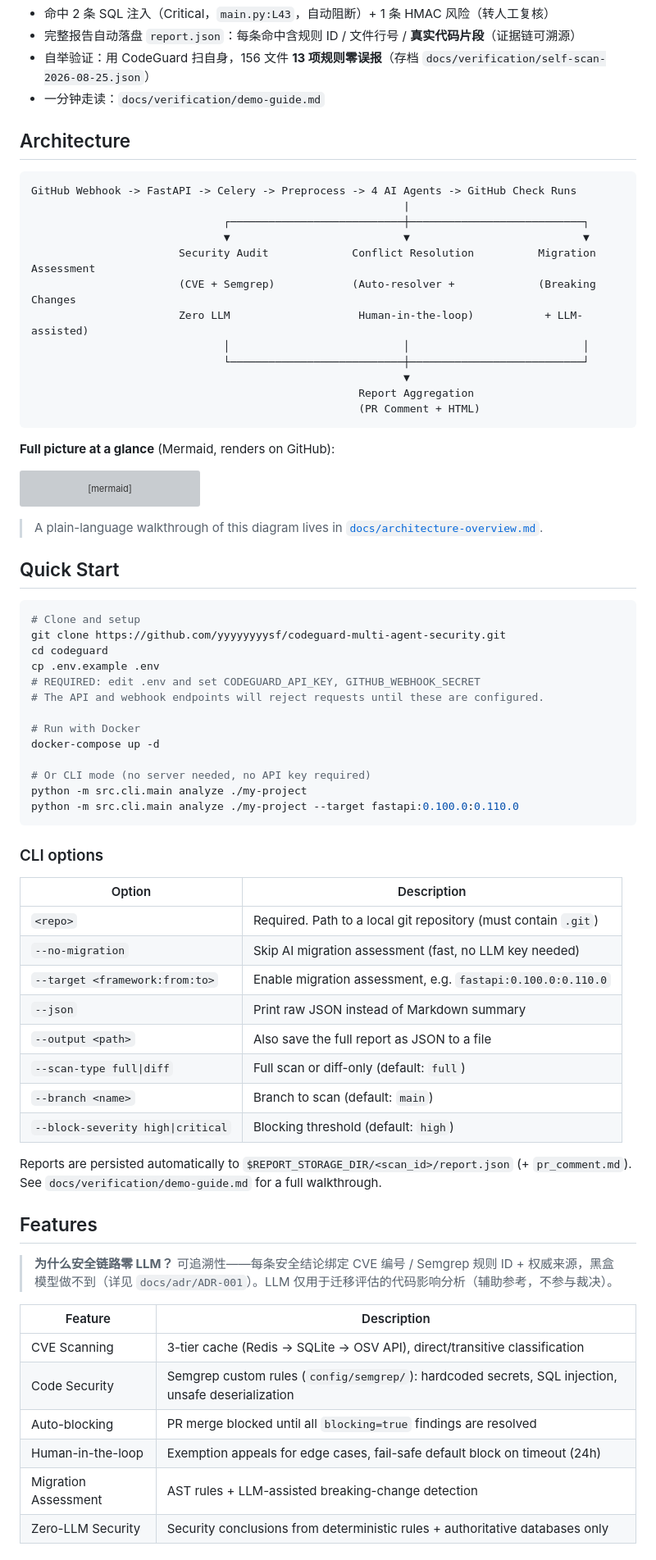
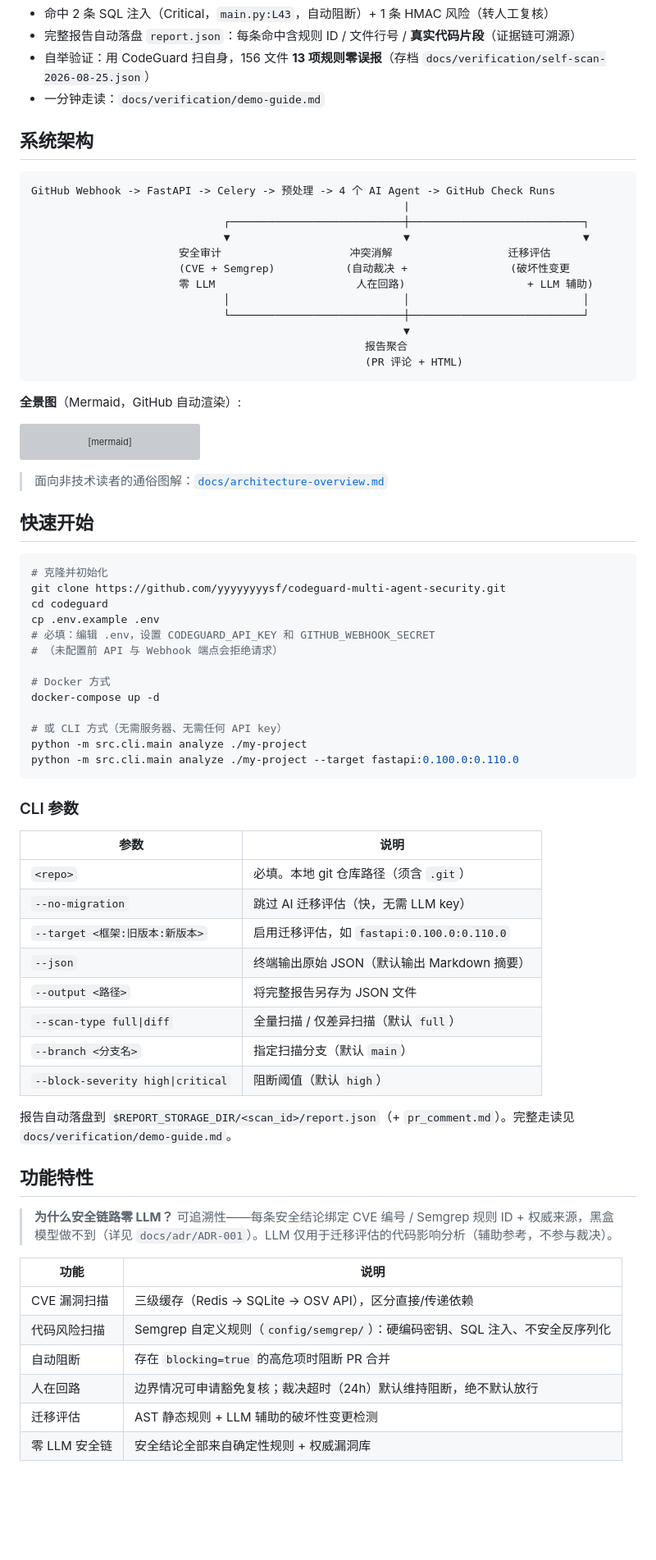
Before and after one commit to yyyyyyyysf/codeguard-multi-agent-security, a Markdown page: README.md, the part around one of its changes. Shown at 82% size. Drawn GitHub-style; blank space fills up the shorter version; grey boxes are pictures that could not be loaded.

Commit message:
【docs】README 主要内容改为中文（保留英文技术术语与代码示例）

````diff
--- a/README.md
+++ b/README.md
@@ -39,24 +39,24 @@ MERGE BLOCKED — fix the issues above before merging.
 - 自举验证：用 CodeGuard 扫自身，156 文件 **13 项规则零误报**（存档 `docs/verification/self-scan-2026-08-25.json`）
 - 一分钟走读：`docs/verification/demo-guide.md`
 
-## Architecture
+## 系统架构
 
 ```
-GitHub Webhook -> FastAPI -> Celery -> Preprocess -> 4 AI Agents -> GitHub Check Runs
+GitHub Webhook -> FastAPI -> Celery -> 预处理 -> 4 个 AI Agent -> GitHub Check Runs
                                                           |
                               ┌───────────────────────────┼───────────────────────────┐
                               ▼                           ▼                           ▼
-                       Security Audit             Conflict Resolution          Migration Assessment
-                       (CVE + Semgrep)            (Auto-resolver +             (Breaking Changes
-                       Zero LLM                    Human-in-the-loop)           + LLM-assisted)
+                       安全审计                    冲突消解                  迁移评估
+                       (CVE + Semgrep)           (自动裁决 +                (破坏性变更
+                       零 LLM                      人在回路)                   + LLM 辅助)
                               │                           │                           │
                               └───────────────────────────┼───────────────────────────┘
                                                           ▼
-                                                   Report Aggregation
-                                                   (PR Comment + HTML)
+                                                    报告聚合
+                                                    (PR 评论 + HTML)
 ```
 
-**Full picture at a glance** (Mermaid, renders on GitHub):
+**全景图**（Mermaid，GitHub 自动渲染）:
 
 ```mermaid
 flowchart TB
@@ -115,51 +115,51 @@ flowchart TB
     F4 -. 回写评论 .-> E1
 ```
 
-> A plain-language walkthrough of this diagram lives in [`docs/architecture-overview.md`](docs/architecture-overview.md).
+> 面向非技术读者的通俗图解：[`docs/architecture-overview.md`](docs/architecture-overview.md)
 
-## Quick Start
+## 快速开始
 
 ```bash
-# Clone and setup
+# 克隆并初始化
 git clone https://github.com/yyyyyyyysf/codeguard-multi-agent-security.git
 cd codeguard
 cp .env.example .env
-# REQUIRED: edit .env and set CODEGUARD_API_KEY, GITHUB_WEBHOOK_SECRET
-# The API and webhook endpoints will reject requests until these are configured.
+# 必填：编辑 .env，设置 CODEGUARD_API_KEY 和 GITHUB_WEBHOOK_SECRET
+# （未配置前 API 与 Webhook 端点会拒绝请求）
 
-# Run with Docker
+# Docker 方式
 docker-compose up -d
 
-# Or CLI mode (no server needed, no API key required)
+# 或 CLI 方式（无需服务器、无需任何 API key）
 python -m src.cli.main analyze ./my-project
 python -m src.cli.main analyze ./my-project --target fastapi:0.100.0:0.110.0
 ```
 
-### CLI options
+### CLI 参数
 
-| Option | Description |
+| 参数 | 说明 |
 |--------|-------------|
-| `<repo>` | Required. Path to a local git repository (must contain `.git`) |
-| `--no-migration` | Skip AI migration assessment (fast, no LLM key needed) |
-| `--target <framework:from:to>` | Enable migration assessment, e.g. `fastapi:0.100.0:0.110.0` |
-| `--json` | Print raw JSON instead of Markdown summary |
-| `--output <path>` | Also save the full report as JSON to a file |
-| `--scan-type full\|diff` | Full scan or diff-only (default: `full`) |
-| `--branch <name>` | Branch to scan (default: `main`) |
-| `--block-severity high\|critical` | Blocking threshold (default: `high`) |
+| `<repo>` | 必填。本地 git 仓库路径（须含 `.git`） |
+| `--no-migration` | 跳过 AI 迁移评估（快，无需 LLM key） |
+| `--target <框架:旧版本:新版本>` | 启用迁移评估，如 `fastapi:0.100.0:0.110.0` |
+| `--json` | 终端输出原始 JSON（默认输出 Markdown 摘要） |
+| `--output <路径>` | 将完整报告另存为 JSON 文件 |
+| `--scan-type full\|diff` | 全量扫描 / 仅差异扫描（默认 `full`） |
+| `--branch <分支名>` | 指定扫描分支（默认 `main`） |
+| `--block-severity high\|critical` | 阻断阈值（默认 `high`） |
 
-Reports are persisted automatically to `$REPORT_STORAGE_DIR/<scan_id>/report.json` (+ `pr_comment.md`). See `docs/verification/demo-guide.md` for a full walkthrough.
+报告自动落盘到 `$REPORT_STORAGE_DIR/<scan_id>/report.json`（+ `pr_comment.md`）。完整走读见 `docs/verification/demo-guide.md`。
 
-## Features
+## 功能特性
 
 > **为什么安全链路零 LLM？** 可追溯性——每条安全结论绑定 CVE 编号 / Semgrep 规则 ID + 权威来源，黑盒模型做不到（详见 `docs/adr/ADR-001`）。LLM 仅用于迁移评估的代码影响分析（辅助参考，不参与裁决）。
 
-| Feature | Description |
+| 功能 | 说明 |
 |---------|-------------|
-| CVE Scanning | 3-tier cache (Redis -> SQLite -> OSV API), direct/transitive classification |
-| Code Security | Semgrep custom rules (`config/semgrep/`): hardcoded secrets, SQL injection, unsafe deserialization |
-| Auto-blocking | PR merge blocked until all `blocking=true` findings are resolved |
-| Human-in-the-loop | Exemption appeals for edge cases, fail-safe default block on timeout (24h) |
-| Migration Assessment | AST rules + LLM-assisted breaking-change detection |
-| Zero-LLM Security | Security conclusions from deterministic rules + authoritative databases only |
+| CVE 漏洞扫描 | 三级缓存（Redis → SQLite → OSV API），区分直接/传递依赖 |
+| 代码风险扫描 | Semgrep 自定义规则（`config/semgrep/`）：硬编码密钥、SQL 注入、不安全反序列化 |
+| 自动阻断 | 存在 `blocking=true` 的高危项时阻断 PR 合并 |
+| 人在回路 | 边界情况可申请豁免复核；裁决超时（24h）默认维持阻断，绝不默认放行 |
+| 迁移评估 | AST 静态规则 + LLM 辅助的破坏性变更检测 |
+| 零 LLM 安全链 | 安全结论全部来自确定性规则 + 权威漏洞库 |
 
````
Also changed, not shown: other parts of README.md (+36 -36 lines).
